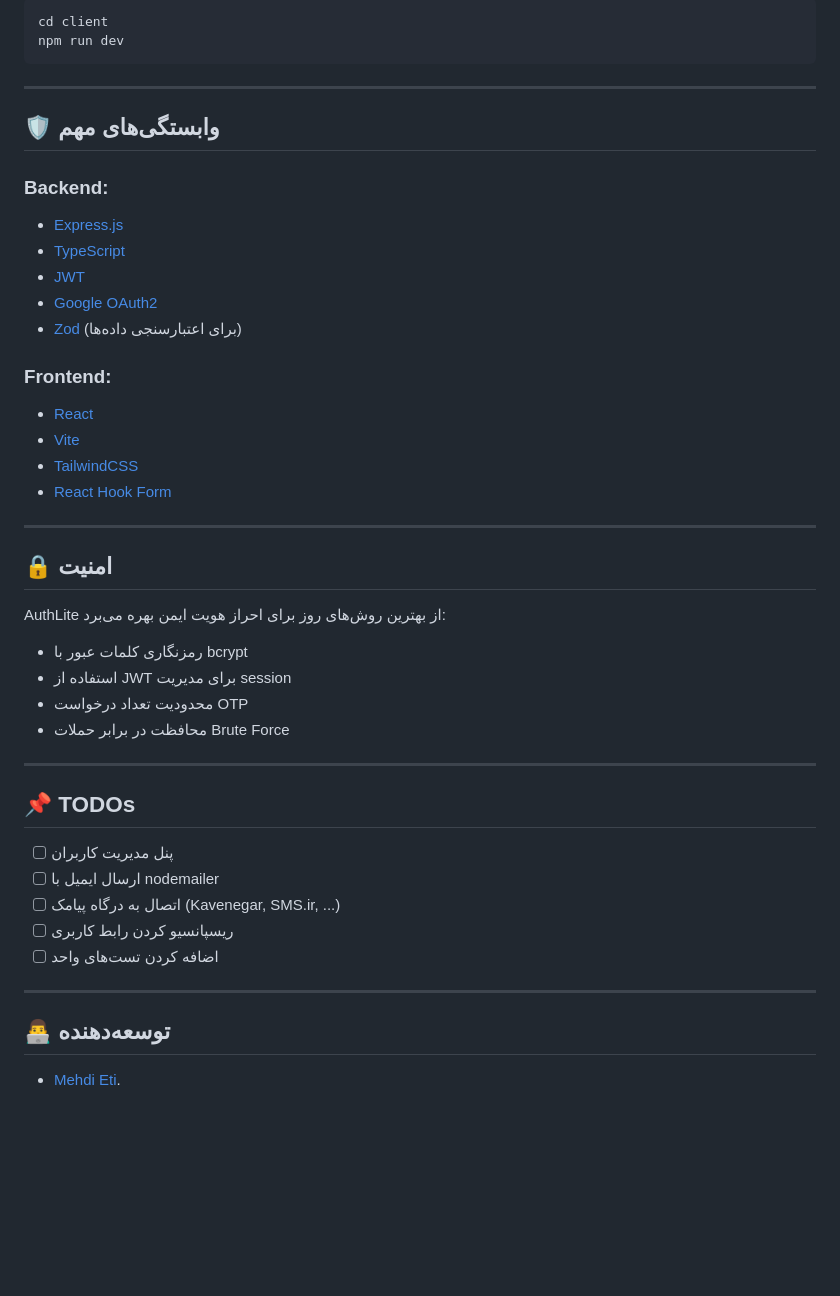
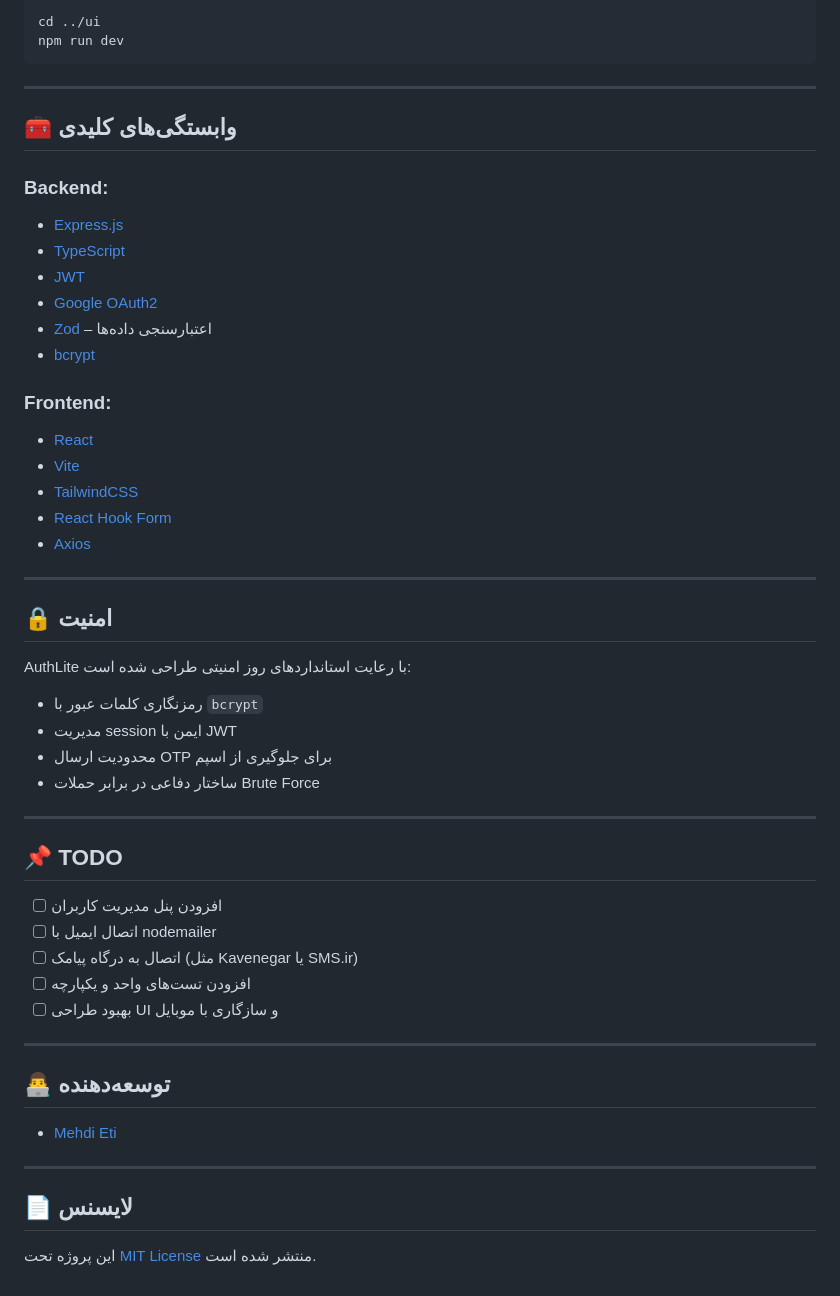
Before and after one commit to mehdi-eti/AuthLite, a Markdown page: README.md, the part around one of its changes. Rendered like a GitHub page; blank space fills up the shorter version.

````diff
--- a/README.md
+++ b/README.md
@@ -85,51 +90,59 @@ npm run dev
 
 ```bash
-cd client
+cd ../ui
 npm run dev
 ```
 
 ---
 
-## 🛡️ وابستگی‌های مهم
+## 🧰 وابستگی‌های کلیدی
 
 ### Backend:
 
-* [Express.js](https://expressjs.com/)
-* [TypeScript](https://www.typescriptlang.org/)
-* [JWT](https://jwt.io/)
-* [Google OAuth2](https://developers.google.com/identity)
-* [Zod](https://zod.dev/) (برای اعتبارسنجی داده‌ها)
+- [Express.js](https://expressjs.com/)
+- [TypeScript](https://www.typescriptlang.org/)
+- [JWT](https://jwt.io/)
+- [Google OAuth2](https://developers.google.com/identity)
+- [Zod](https://zod.dev/) – اعتبارسنجی داده‌ها
+- [bcrypt](https://github.com/kelektiv/node.bcrypt.js)
 
 ### Frontend:
 
-* [React](https://reactjs.org/)
-* [Vite](https://vitejs.dev/)
-* [TailwindCSS](https://tailwindcss.com/)
-* [React Hook Form](https://react-hook-form.com/)
+- [React](https://reactjs.org/)
+- [Vite](https://vitejs.dev/)
+- [TailwindCSS](https://tailwindcss.com/)
+- [React Hook Form](https://react-hook-form.com/)
+- [Axios](https://axios-http.com/)
 
 ---
 
 ## 🔒 امنیت
 
-AuthLite از بهترین روش‌های روز برای احراز هویت ایمن بهره می‌برد:
+AuthLite با رعایت استانداردهای روز امنیتی طراحی شده است:
 
-* رمزنگاری کلمات عبور با bcrypt
-* استفاده از JWT برای مدیریت session
-* محدودیت تعداد درخواست OTP
-* محافظت در برابر حملات Brute Force
+- رمزنگاری کلمات عبور با `bcrypt`
+- مدیریت session ایمن با JWT
+- محدودیت ارسال OTP برای جلوگیری از اسپم
+- ساختار دفاعی در برابر حملات Brute Force
 
 ---
 
-## 📌 TODOs
+## 📌 TODO
 
-* [ ] پنل مدیریت کاربران
-* [ ] ارسال ایمیل با nodemailer
-* [ ] اتصال به درگاه پیامک (Kavenegar, SMS.ir, ...)
-* [ ] ریسپانسیو کردن رابط کاربری
-* [ ] اضافه کردن تست‌های واحد
+- [ ] افزودن پنل مدیریت کاربران
+- [ ] اتصال ایمیل با nodemailer
+- [ ] اتصال به درگاه پیامک (مثل Kavenegar یا SMS.ir)
+- [ ] افزودن تست‌های واحد و یکپارچه
+- [ ] بهبود طراحی UI و سازگاری با موبایل
 
 ---
 
 ## 👨‍💻 توسعه‌دهنده
 
-* [Mehdi Eti](https://github.com/mehdi-eti).
+- [Mehdi Eti](https://github.com/mehdi-eti)
+
+---
+
+## 📄 لایسنس
+
+این پروژه تحت [MIT License](LICENSE) منتشر شده است.
````
Also changed, not shown: other parts of README.md (+32 -27 lines).
